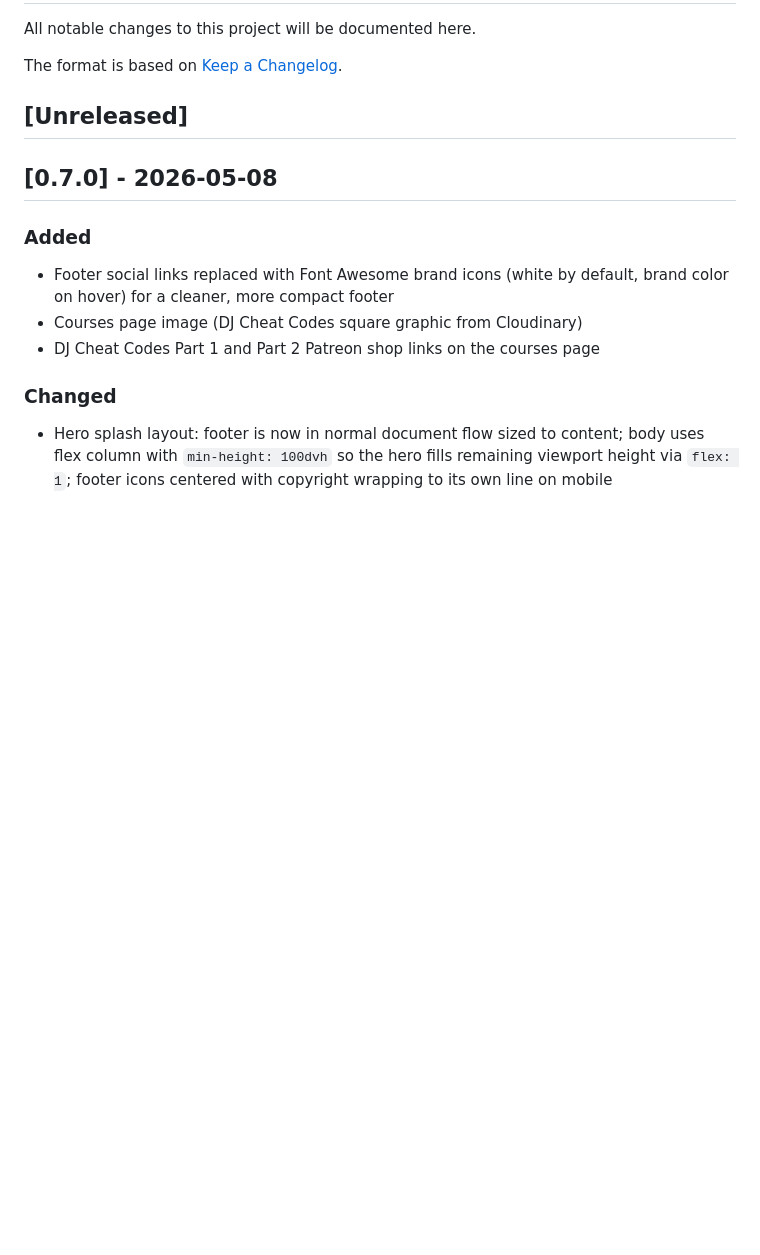
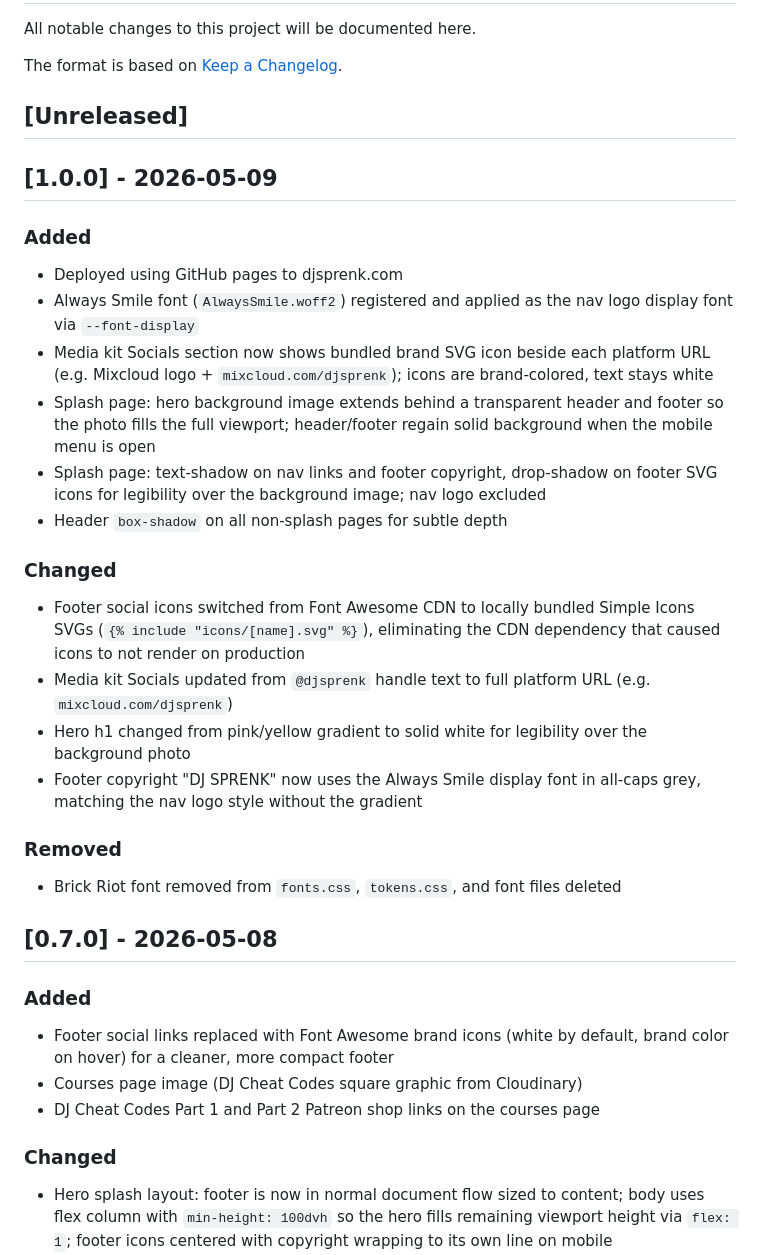
Before and after one commit to djsprenk/djsprenk.github.io, a Markdown page: CHANGELOG.md, the part around the change. Drawn GitHub-style; blank space fills up the shorter version.

Commit message:
Update Changelog

```diff
--- a/CHANGELOG.md
+++ b/CHANGELOG.md
@@ -5,6 +5,39 @@ All notable changes to this project will be documented here.
 The format is based on [Keep a Changelog](https://keepachangelog.com/en/1.1.0/).
 
 ## [Unreleased]
+
+## [1.0.0] - 2026-05-09
+
+### Added
+
+- Deployed using GitHub pages to djsprenk.com
+- Always Smile font (`AlwaysSmile.woff2`) registered and applied as the nav logo
+  display font via `--font-display`
+- Media kit Socials section now shows bundled brand SVG icon beside each
+  platform URL (e.g. Mixcloud logo + `mixcloud.com/djsprenk`); icons are
+  brand-colored, text stays white
+- Splash page: hero background image extends behind a transparent header and
+  footer so the photo fills the full viewport; header/footer regain solid
+  background when the mobile menu is open
+- Splash page: text-shadow on nav links and footer copyright, drop-shadow on
+  footer SVG icons for legibility over the background image; nav logo excluded
+- Header `box-shadow` on all non-splash pages for subtle depth
+
+### Changed
+
+- Footer social icons switched from Font Awesome CDN to locally bundled Simple
+  Icons SVGs (`{% include "icons/[name].svg" %}`), eliminating the CDN
+  dependency that caused icons to not render on production
+- Media kit Socials updated from `@djsprenk` handle text to full platform URL
+  (e.g. `mixcloud.com/djsprenk`)
+- Hero h1 changed from pink/yellow gradient to solid white for legibility over
+  the background photo
+- Footer copyright "DJ SPRENK" now uses the Always Smile display font in
+  all-caps grey, matching the nav logo style without the gradient
+
+### Removed
+
+- Brick Riot font removed from `fonts.css`, `tokens.css`, and font files deleted
 
 ## [0.7.0] - 2026-05-08
 
```
